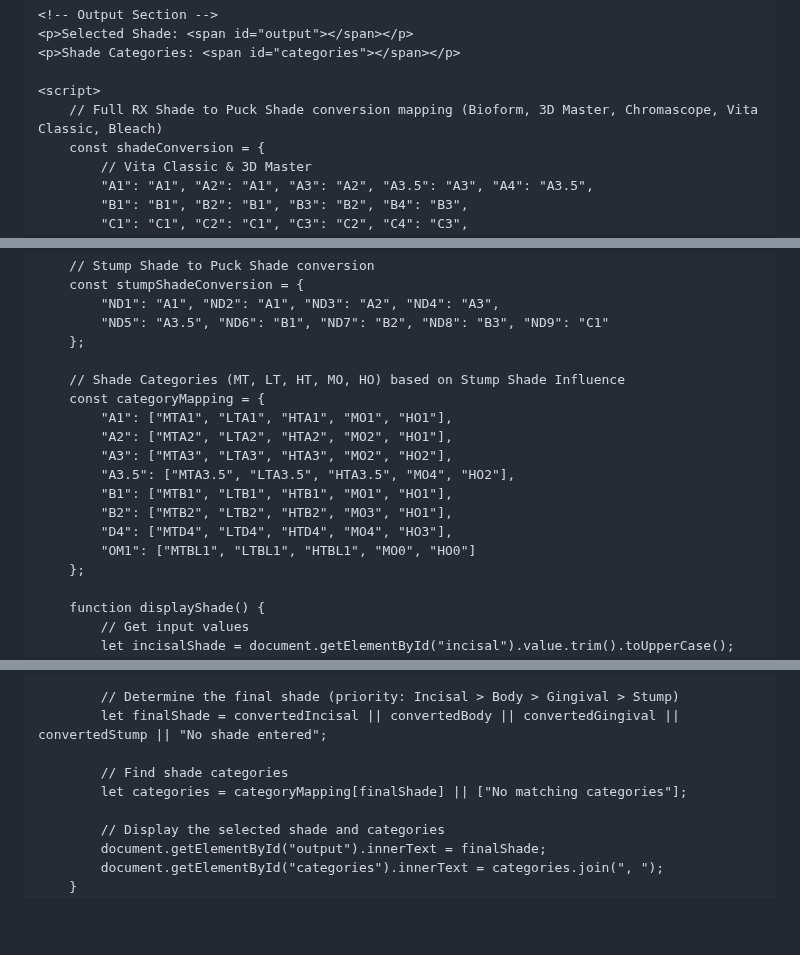
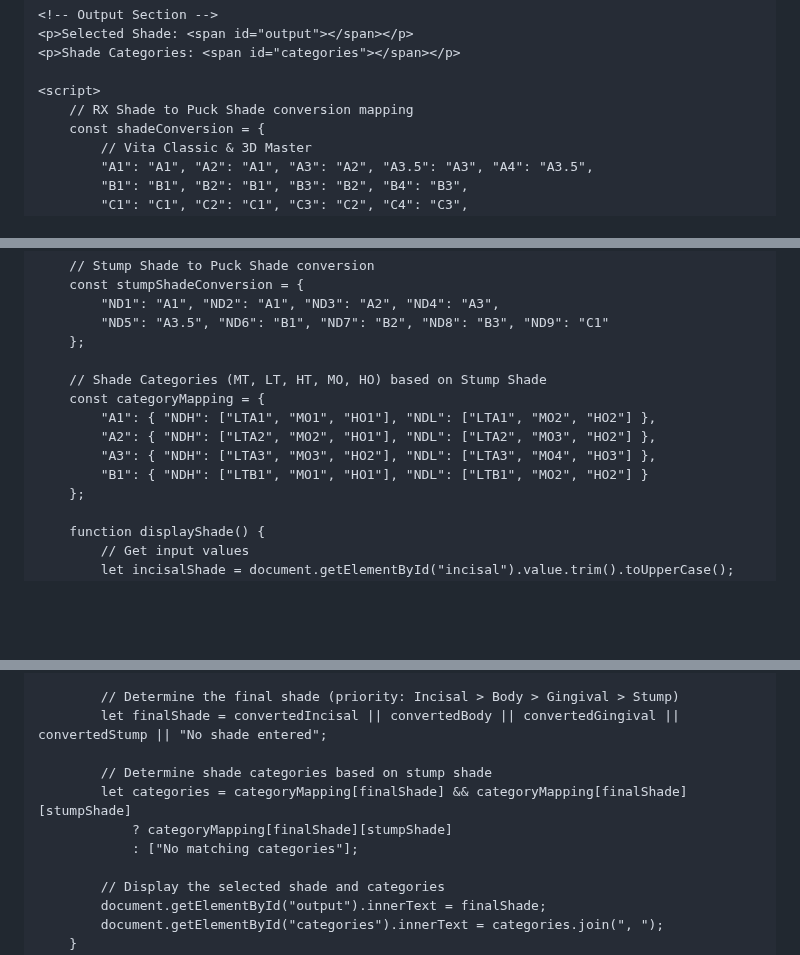
Before and after one commit to mgregoriou/Emax-Shade-Selection, a Markdown page: README.md, 3 parts joined by grey strips. GitHub-like rendering; blank space fills up the shorter version.

```diff
--- a/README.md
+++ b/README.md
@@ -60,7 +60,7 @@
     <p>Shade Categories: <span id="categories"></span></p>
 
     <script>
-        // Full RX Shade to Puck Shade conversion mapping (Bioform, 3D Master, Chromascope, Vita Classic, Bleach)
+        // RX Shade to Puck Shade conversion mapping
         const shadeConversion = {
             // Vita Classic & 3D Master
             "A1": "A1", "A2": "A1", "A3": "A2", "A3.5": "A3", "A4": "A3.5",
@@ -85,16 +85,12 @@
             "ND5": "A3.5", "ND6": "B1", "ND7": "B2", "ND8": "B3", "ND9": "C1"
         };
 
-        // Shade Categories (MT, LT, HT, MO, HO) based on Stump Shade Influence
+        // Shade Categories (MT, LT, HT, MO, HO) based on Stump Shade
         const categoryMapping = {
-            "A1": ["MTA1", "LTA1", "HTA1", "MO1", "HO1"],
-            "A2": ["MTA2", "LTA2", "HTA2", "MO2", "HO1"],
-            "A3": ["MTA3", "LTA3", "HTA3", "MO2", "HO2"],
-            "A3.5": ["MTA3.5", "LTA3.5", "HTA3.5", "MO4", "HO2"],
-            "B1": ["MTB1", "LTB1", "HTB1", "MO1", "HO1"],
-            "B2": ["MTB2", "LTB2", "HTB2", "MO3", "HO1"],
-            "D4": ["MTD4", "LTD4", "HTD4", "MO4", "HO3"],
-            "OM1": ["MTBL1", "LTBL1", "HTBL1", "MO0", "HO0"]
+            "A1": { "NDH": ["LTA1", "MO1", "HO1"], "NDL": ["LTA1", "MO2", "HO2"] },
+            "A2": { "NDH": ["LTA2", "MO2", "HO1"], "NDL": ["LTA2", "MO3", "HO2"] },
+            "A3": { "NDH": ["LTA3", "MO3", "HO2"], "NDL": ["LTA3", "MO4", "HO3"] },
+            "B1": { "NDH": ["LTB1", "MO1", "HO1"], "NDL": ["LTB1", "MO2", "HO2"] }
         };
 
         function displayShade() {
@@ -113,8 +109,10 @@
             // Determine the final shade (priority: Incisal > Body > Gingival > Stump)
             let finalShade = convertedIncisal || convertedBody || convertedGingival || convertedStump || "No shade entered";
 
-            // Find shade categories
-            let categories = categoryMapping[finalShade] || ["No matching categories"];
+            // Determine shade categories based on stump shade
+            let categories = categoryMapping[finalShade] && categoryMapping[finalShade][stumpShade]
+                ? categoryMapping[finalShade][stumpShade]
+                : ["No matching categories"];
 
             // Display the selected shade and categories
             document.getElementById("output").innerText = finalShade;
```
Also changed, not shown: other parts of README.md (+1 -1 lines).
